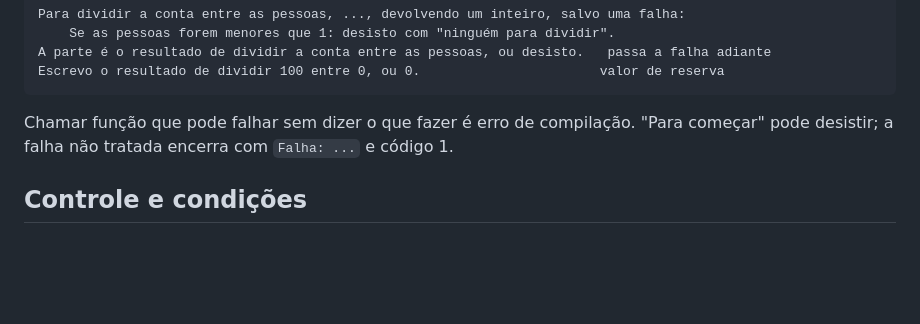
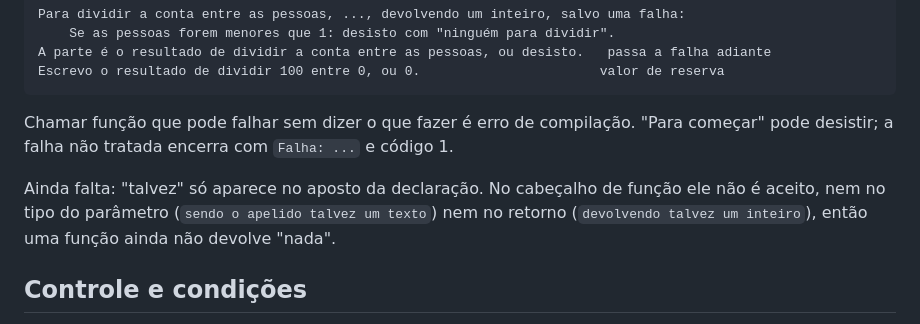
Before and after one commit to JoaoHenriqueBarbosa/lavra, a Markdown page: notes/lavra.md, the part around the change. Drawn GitHub-style; blank space fills up the shorter version.

Commit message:
docs(lavra): registra que "talvez" ainda não entra em cabeçalho
O aposto aceita "talvez um texto", mas o tipo do parâmetro e o retorno de
função não, e por isso uma função ainda não devolve "nada".

```diff
--- a/notes/lavra.md
+++ b/notes/lavra.md
@@ -173,6 +173,10 @@ Escrevo o resultado de dividir 100 entre 0, ou 0.                       valor de
 Chamar função que pode falhar sem dizer o que fazer é erro de compilação. "Para começar"
 pode desistir; a falha não tratada encerra com `Falha: ...` e código 1.
 
+Ainda falta: "talvez" só aparece no aposto da declaração. No cabeçalho de função ele não
+é aceito, nem no tipo do parâmetro (`sendo o apelido talvez um texto`) nem no retorno
+(`devolvendo talvez um inteiro`), então uma função ainda não devolve "nada".
+
 ## Controle e condições
 
 `Se/Senão, se/Senão`, `Enquanto`, `Repito N vezes`, `Repito sempre`,
```
